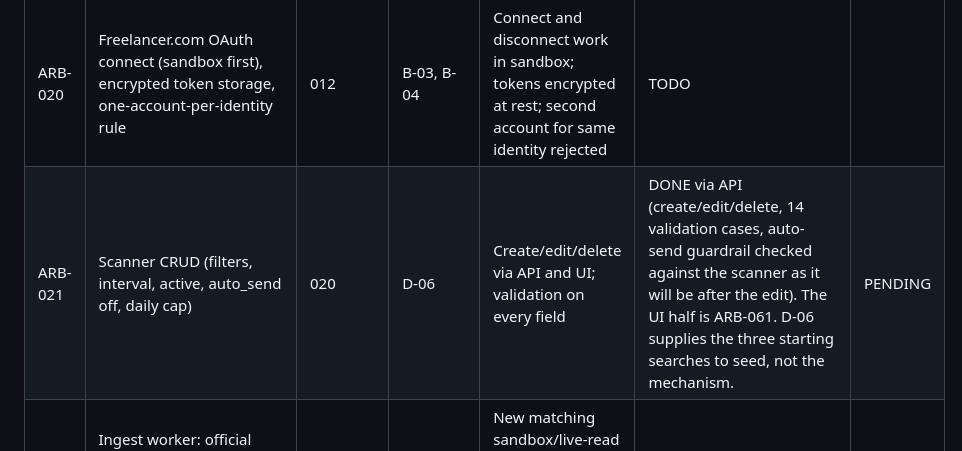
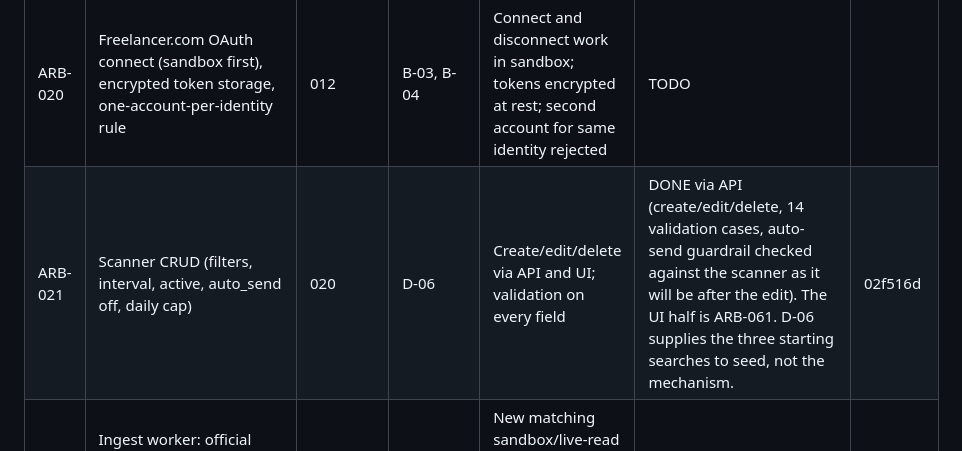
Before and after one commit to logiagenesis/bpomax, a Markdown page: docs/04-PROJECT-BOARD.md, the part around the change. GitHub-like rendering.

Commit message:
ARB-021: record closing SHA on the board
Co-Authored-By: Claude Opus 5 <noreply@anthropic.com>
Claude-Session: https://claude.ai/code/session_01V4PPWsZ3jG9uNhmZHxi2Cc

```diff
--- a/docs/04-PROJECT-BOARD.md
+++ b/docs/04-PROJECT-BOARD.md
@@ -26,7 +26,7 @@ Blocker references point to 02-BLOCKERS.md.
 | ARB-014 | events audit log writer + viewer API | 010 | — | Every state change in later tickets writes an event (verified by tests) | DONE (writer, reader and `GET /v1/events` built and tested; the "every state change" half is a standing obligation each later ticket carries, not something this one can close) | 8b18d29 |
 | ARB-015 | Data retention job and privacy notice page | 010 | T-06 | Retention period from T-06 enforced by scheduled job with test | BLOCKED (T-06: the period is a legal answer and is not guessed — `settings.retention_days` has no default and live mode is now refused without it. The job is built and tested: it stands down with no period, and with one it redacts closed, expired conversations only. The privacy notice needs T-06's text and ARB-060; no legal wording is invented here.) | 447e6a9 |
 | ARB-020 | Freelancer.com OAuth connect (sandbox first), encrypted token storage, one-account-per-identity rule | 012 | B-03, B-04 | Connect and disconnect work in sandbox; tokens encrypted at rest; second account for same identity rejected | TODO | |
-| ARB-021 | Scanner CRUD (filters, interval, active, auto_send off, daily cap) | 020 | D-06 | Create/edit/delete via API and UI; validation on every field | DONE via API (create/edit/delete, 14 validation cases, auto-send guardrail checked against the scanner as it will be after the edit). The UI half is ARB-061. D-06 supplies the three starting searches to seed, not the mechanism. | PENDING |
+| ARB-021 | Scanner CRUD (filters, interval, active, auto_send off, daily cap) | 020 | D-06 | Create/edit/delete via API and UI; validation on every field | DONE via API (create/edit/delete, 14 validation cases, auto-send guardrail checked against the scanner as it will be after the edit). The UI half is ARB-061. D-06 supplies the three starting searches to seed, not the mechanism. | 02f516d |
 | ARB-022 | Ingest worker: official project search, upsert, dedupe, rate-limit handling, doc URLs cited in code | 021 | B-07 | New matching sandbox/live-read jobs appear within one interval; zero duplicates after 24 h run | TODO | |
 | ARB-030 | BullMQ setup, retries, dead-letter queue, worker health endpoint | 004 | B-07 | Failed job retried with backoff then lands in DLQ; health endpoint reports queues | TODO | |
 | ARB-031 | LLM package: provider config, JSON-schema validation, token/cost metering | 002 | B-08 | Invalid model output rejected and retried once; cost recorded per call | TODO | |
```
